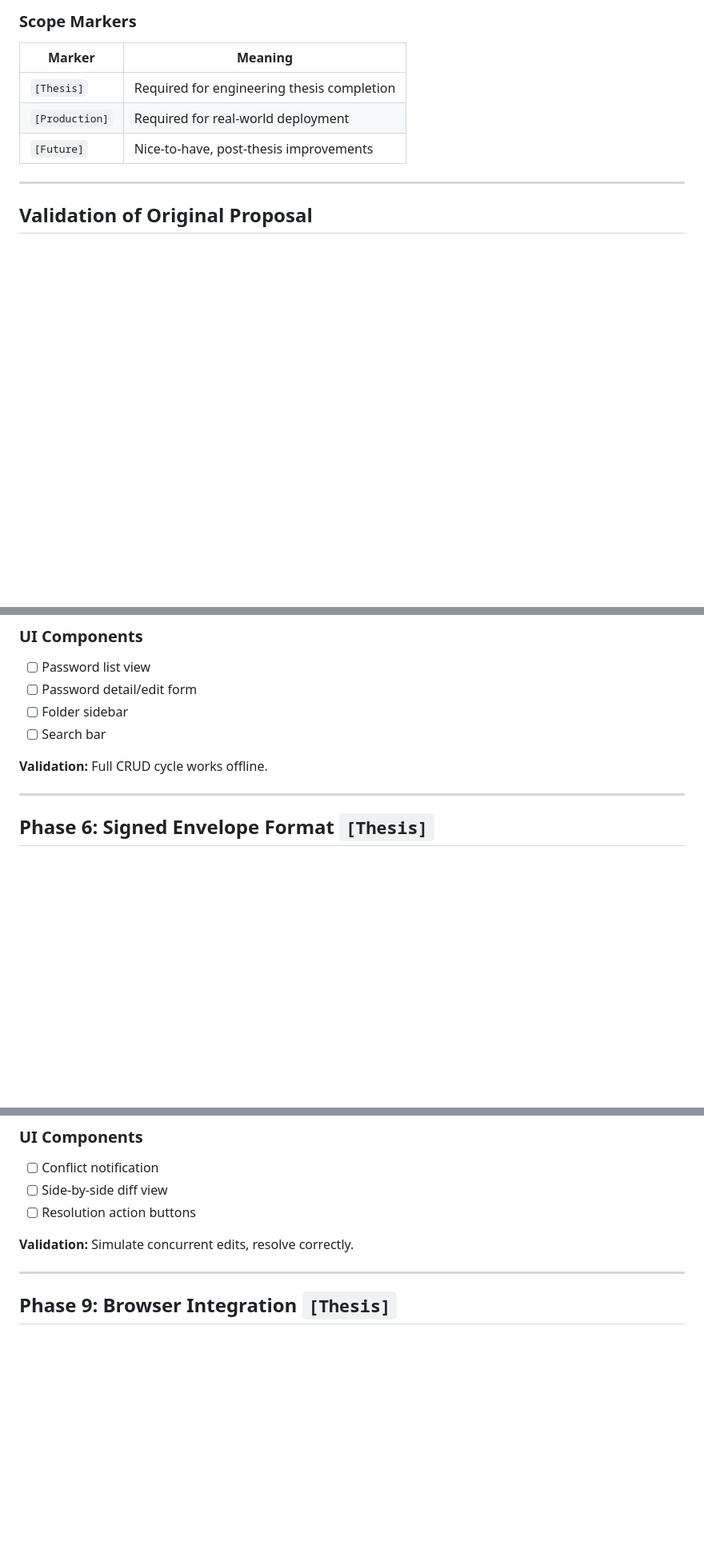
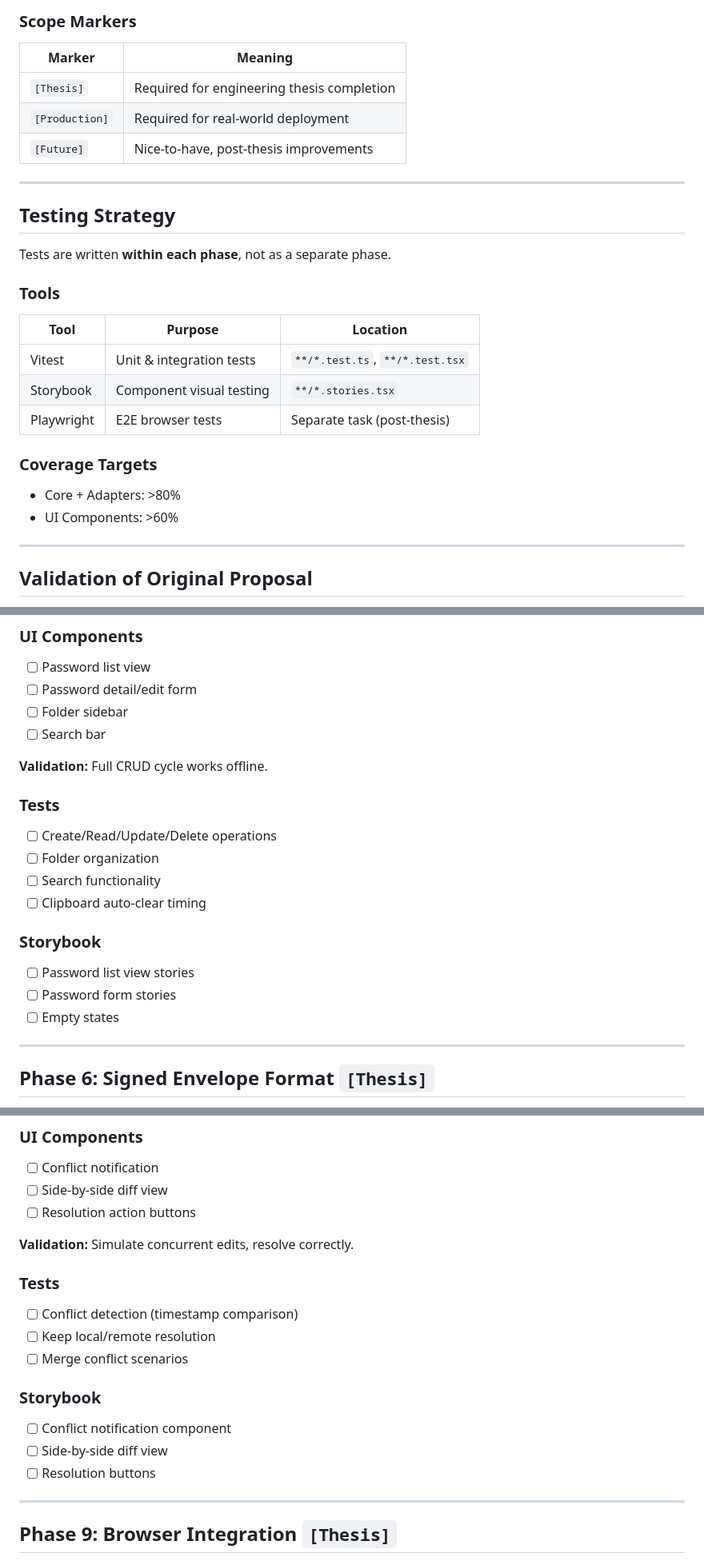
Before and after one commit to ArionStudio/engr-serverless-pm, a Markdown page: ROADMAP.md, 3 parts joined by grey strips. Shown at 80% size. Drawn GitHub-style; blank space fills up the shorter version.

Commit message:
docs: update ROADMAP.md
add better description of testing in our roadmap

```diff
--- a/ROADMAP.md
+++ b/ROADMAP.md
@@ -20,6 +20,25 @@ Each phase builds on the previous. Skipping phases creates technical debt.
 | `[Thesis]`     | Required for engineering thesis completion |
 | `[Production]` | Required for real-world deployment         |
 | `[Future]`     | Nice-to-have, post-thesis improvements     |
+
+---
+
+## Testing Strategy
+
+Tests are written **within each phase**, not as a separate phase.
+
+### Tools
+
+| Tool       | Purpose                  | Location                        |
+| ---------- | ------------------------ | ------------------------------- |
+| Vitest     | Unit & integration tests | `**/*.test.ts`, `**/*.test.tsx` |
+| Storybook  | Component visual testing | `**/*.stories.tsx`              |
+| Playwright | E2E browser tests        | Separate task (post-thesis)     |
+
+### Coverage Targets
+
+- Core + Adapters: >80%
+- UI Components: >60%
 
 ---
 
@@ -176,6 +220,19 @@ The originally proposed sequence (Envelope → Sync → Conflict → UI → Safe
 
 **Validation:** Full CRUD cycle works offline.
 
+### Tests
+
+- [ ] Create/Read/Update/Delete operations
+- [ ] Folder organization
+- [ ] Search functionality
+- [ ] Clipboard auto-clear timing
+
+### Storybook
+
+- [ ] Password list view stories
+- [ ] Password form stories
+- [ ] Empty states
+
 ---
 
 ## Phase 6: Signed Envelope Format `[Thesis]`
@@ -259,6 +330,18 @@ interface SignedEnvelope {
 
 **Validation:** Simulate concurrent edits, resolve correctly.
 
+### Tests
+
+- [ ] Conflict detection (timestamp comparison)
+- [ ] Keep local/remote resolution
+- [ ] Merge conflict scenarios
+
+### Storybook
+
+- [ ] Conflict notification component
+- [ ] Side-by-side diff view
+- [ ] Resolution buttons
+
 ---
 
 ## Phase 9: Browser Integration `[Thesis]`
```
Also changed, not shown: other parts of ROADMAP.md (+47 -0 lines).
